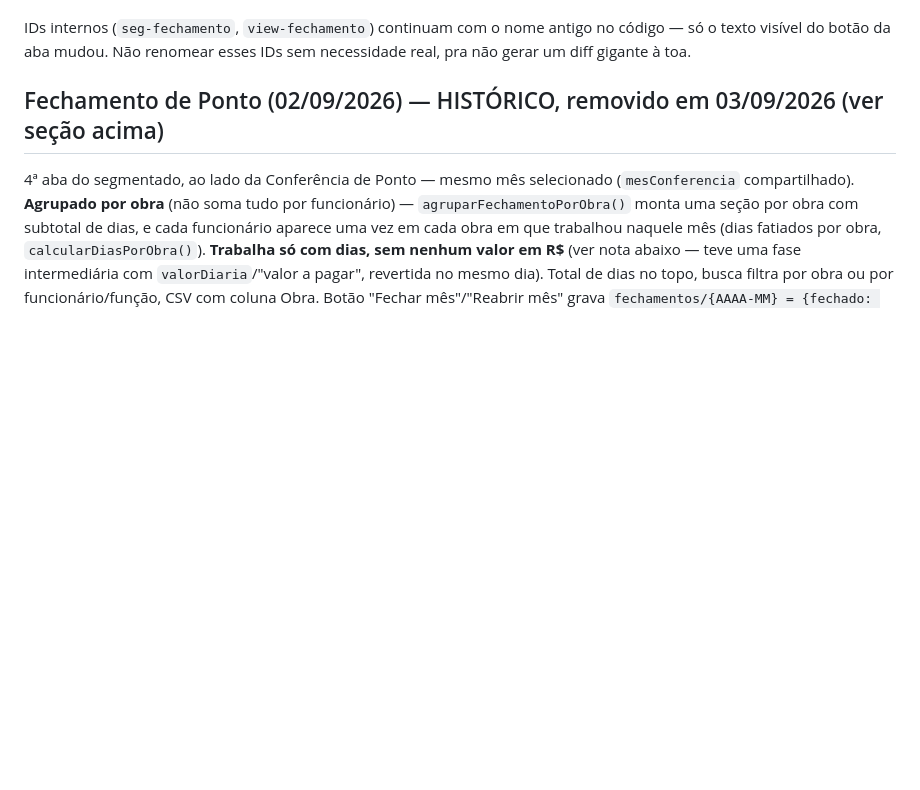
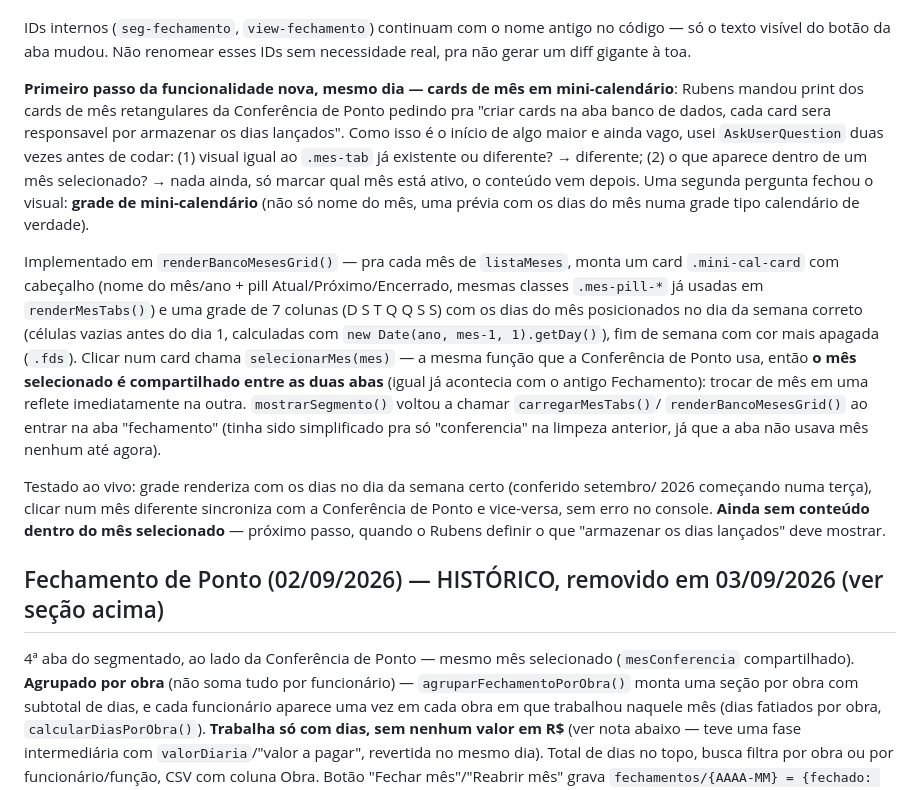
Before and after one commit to rubinho106-hash/equipe-concretta, a Markdown page: CLAUDE.md, the part around the change. Drawn GitHub-style; blank space fills up the shorter version.

Commit message:
Documentar cards de mini-calendario da aba Banco de Dados no CLAUDE.md

```diff
--- a/CLAUDE.md
+++ b/CLAUDE.md
@@ -131,6 +131,33 @@ aprovação de pagamento), o dado histórico ainda está lá, intacto.
 IDs internos (`seg-fechamento`, `view-fechamento`) continuam com o nome antigo no código —
 só o texto visível do botão da aba mudou. Não renomear esses IDs sem
 necessidade real, pra não gerar um diff gigante à toa.
+
+**Primeiro passo da funcionalidade nova, mesmo dia — cards de mês em mini-calendário**:
+Rubens mandou print dos cards de mês retangulares da Conferência de Ponto pedindo pra
+"criar cards na aba banco de dados, cada card sera responsavel por armazenar os dias
+lançados". Como isso é o início de algo maior e ainda vago, usei `AskUserQuestion` duas
+vezes antes de codar: (1) visual igual ao `.mes-tab` já existente ou diferente? →
+diferente; (2) o que aparece dentro de um mês selecionado? → nada ainda, só marcar qual
+mês está ativo, o conteúdo vem depois. Uma segunda pergunta fechou o visual: **grade de
+mini-calendário** (não só nome do mês, uma prévia com os dias do mês numa grade tipo
+calendário de verdade).
+
+Implementado em `renderBancoMesesGrid()` — pra cada mês de `listaMeses`, monta um card
+`.mini-cal-card` com cabeçalho (nome do mês/ano + pill Atual/Próximo/Encerrado, mesmas
+classes `.mes-pill-*` já usadas em `renderMesTabs()`) e uma grade de 7 colunas (D S T Q Q
+S S) com os dias do mês posicionados no dia da semana correto (células vazias antes do
+dia 1, calculadas com `new Date(ano, mes-1, 1).getDay()`), fim de semana com cor mais
+apagada (`.fds`). Clicar num card chama `selecionarMes(mes)` — a mesma função que a
+Conferência de Ponto usa, então **o mês selecionado é compartilhado entre as duas abas**
+(igual já acontecia com o antigo Fechamento): trocar de mês em uma reflete
+imediatamente na outra. `mostrarSegmento()` voltou a chamar `carregarMesTabs()`/
+`renderBancoMesesGrid()` ao entrar na aba "fechamento" (tinha sido simplificado pra só
+"conferencia" na limpeza anterior, já que a aba não usava mês nenhum até agora).
+
+Testado ao vivo: grade renderiza com os dias no dia da semana certo (conferido setembro/
+2026 começando numa terça), clicar num mês diferente sincroniza com a Conferência de
+Ponto e vice-versa, sem erro no console. **Ainda sem conteúdo dentro do mês selecionado**
+— próximo passo, quando o Rubens definir o que "armazenar os dias lançados" deve mostrar.
 
 ## Fechamento de Ponto (02/09/2026) — HISTÓRICO, removido em 03/09/2026 (ver seção acima)
 
```
